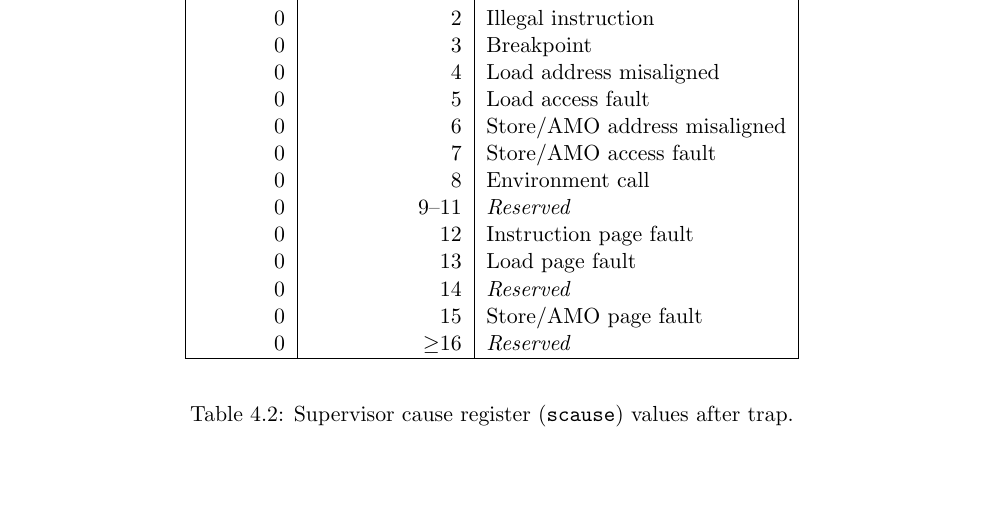
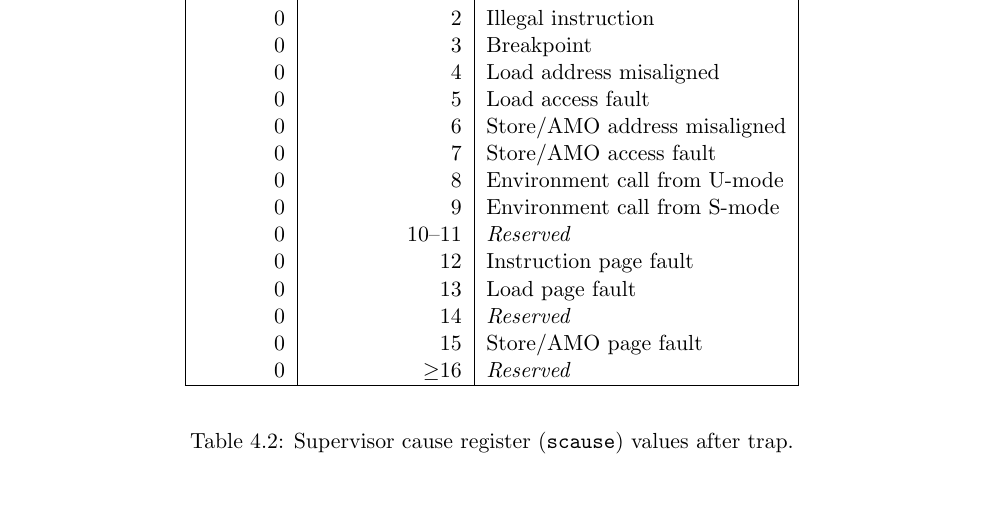
Before and after one commit to riscv/riscv-isa-manual, a LaTeX thesis (src/riscv-privileged.tex, which reads src/supervisor.tex): part of page 72 of 111, cut so that both start at the same text, the shorter picture padded with empty space. Compiled offline with pdfLaTeX.

Commit message:
Add ECALL from S-mode cause to SCAUSE table
This won't ever happen if medeleg[9] is hardwired to 0, but medeleg[9]
isn't required to be hardwired to 0.

```diff
--- a/src/supervisor.tex
+++ b/src/supervisor.tex
@@ -637,8 +637,9 @@ so is only guaranteed to hold supported exception codes.
   0         & 5               & Load access fault \\
   0         & 6               & Store/AMO address misaligned \\
   0         & 7               & Store/AMO access fault \\
-  0         & 8               & Environment call \\
-  0         & 9--11           & {\em Reserved} \\
+  0         & 8               & Environment call from U-mode \\
+  0         & 9               & Environment call from S-mode \\
+  0         & 10--11          & {\em Reserved} \\
   0         & 12              & Instruction page fault \\
   0         & 13              & Load page fault \\
   0         & 14              & {\em Reserved} \\
```
